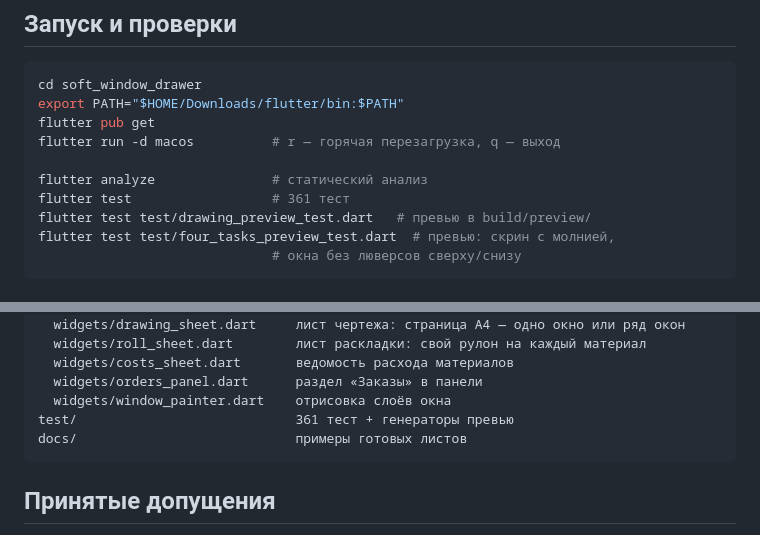
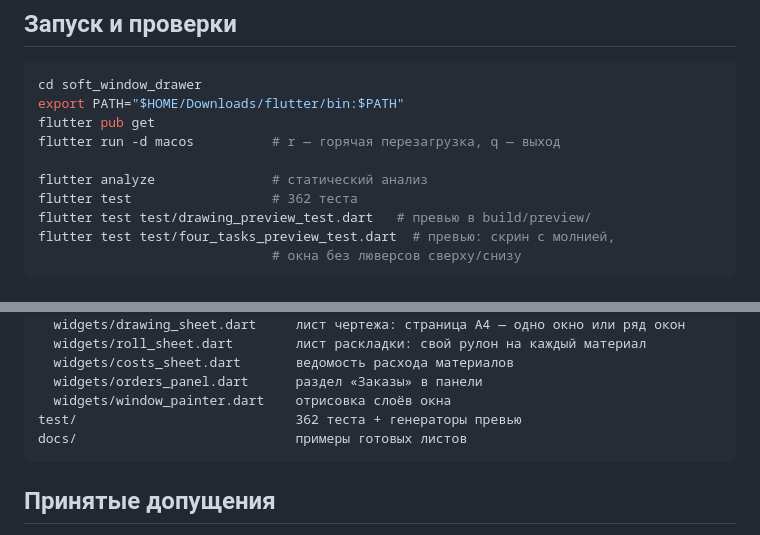
Before and after one commit to bukreevaksenia809-ship-it/myagkie-okna, a Markdown page: README.md, 2 parts joined by grey strips. GitHub-like rendering.

Commit message:
README: актуальное число тестов — 362

````diff
--- a/README.md
+++ b/README.md
@@ -672,7 +672,7 @@ flutter pub get
 flutter run -d macos          # r — горячая перезагрузка, q — выход
 
 flutter analyze               # статический анализ
-flutter test                  # 361 тест
+flutter test                  # 362 теста
 flutter test test/drawing_preview_test.dart   # превью в build/preview/
 flutter test test/four_tasks_preview_test.dart  # превью: скрин с молнией,
                               # окна без люверсов сверху/снизу
@@ -700,7 +700,7 @@ lib/
   widgets/costs_sheet.dart       ведомость расхода материалов
   widgets/orders_panel.dart      раздел «Заказы» в панели
   widgets/window_painter.dart    отрисовка слоёв окна
-test/                            361 тест + генераторы превью
+test/                            362 теста + генераторы превью
 docs/                            примеры готовых листов
 ```
 
````
